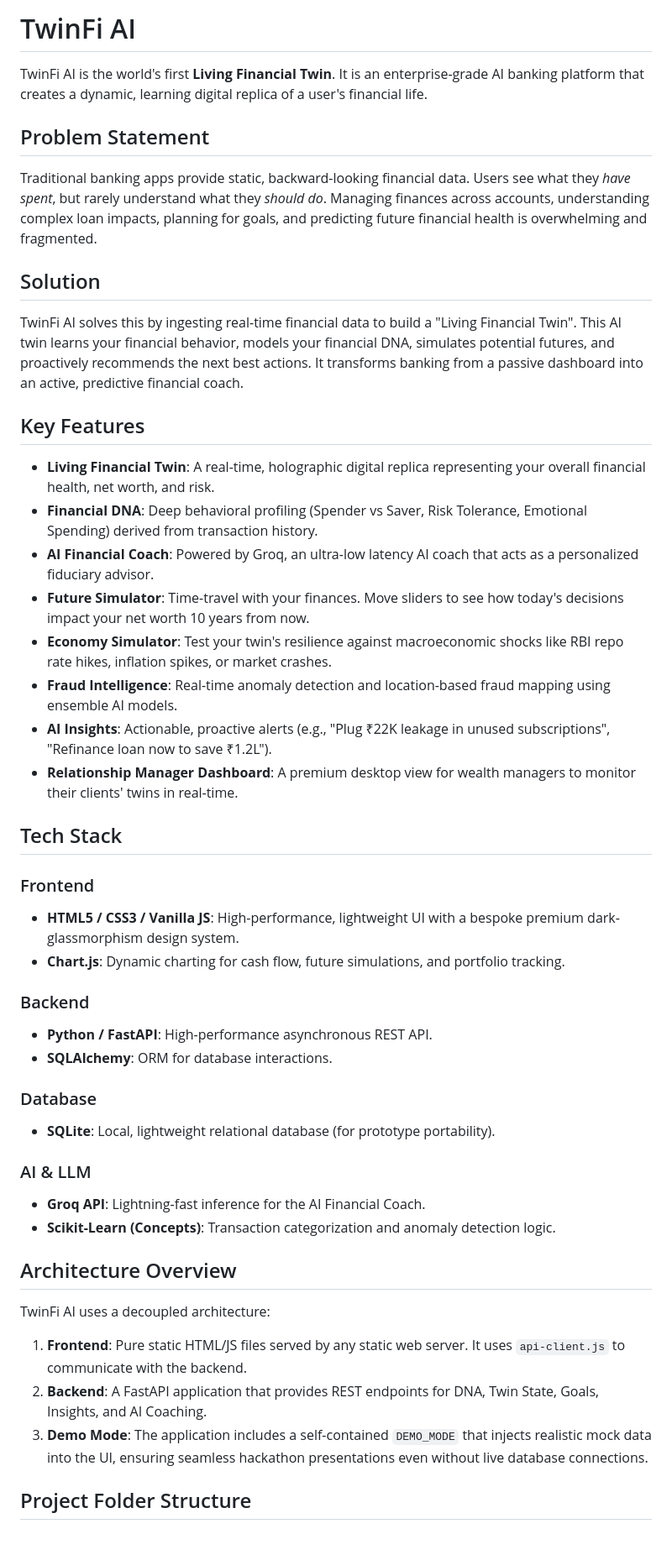
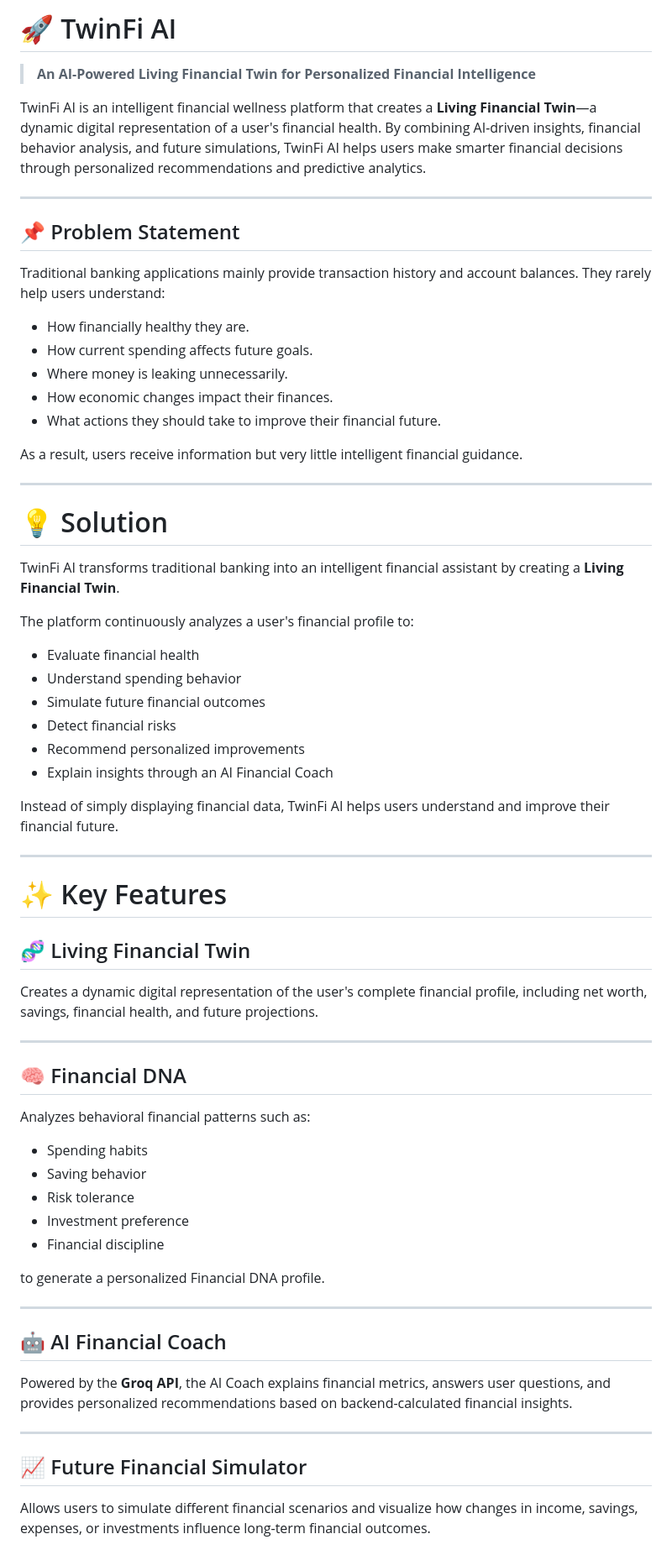
Before and after one commit to vaishnavee07/TwinFi-AI, a Markdown page: README.md, the part around one of its changes. Shown at 84% size. Rendered like a GitHub page.

```diff
--- a/README.md
+++ b/README.md
@@ -1,48 +1,70 @@
-# TwinFi AI
+# 🚀 TwinFi AI
 
-TwinFi AI is the world's first **Living Financial Twin**. It is an enterprise-grade AI banking platform that creates a dynamic, learning digital replica of a user's financial life.
+> **An AI-Powered Living Financial Twin for Personalized Financial Intelligence**
 
-## Problem Statement
+TwinFi AI is an intelligent financial wellness platform that creates a **Living Financial Twin**—a dynamic digital representation of a user's financial health. By combining AI-driven insights, financial behavior analysis, and future simulations, TwinFi AI helps users make smarter financial decisions through personalized recommendations and predictive analytics.
 
-Traditional banking apps provide static, backward-looking financial data. Users see what they *have spent*, but rarely understand what they *should do*. Managing finances across accounts, understanding complex loan impacts, planning for goals, and predicting future financial health is overwhelming and fragmented.
+---
 
-## Solution
+## 📌 Problem Statement
 
-TwinFi AI solves this by ingesting real-time financial data to build a "Living Financial Twin". This AI twin learns your financial behavior, models your financial DNA, simulates potential futures, and proactively recommends the next best actions. It transforms banking from a passive dashboard into an active, predictive financial coach.
+Traditional banking applications mainly provide transaction history and account balances. They rarely help users understand:
 
-## Key Features
+- How financially healthy they are.
+- How current spending affects future goals.
+- Where money is leaking unnecessarily.
+- How economic changes impact their finances.
+- What actions they should take to improve their financial future.
 
-- **Living Financial Twin**: A real-time, holographic digital replica representing your overall financial health, net worth, and risk.
-- **Financial DNA**: Deep behavioral profiling (Spender vs Saver, Risk Tolerance, Emotional Spending) derived from transaction history.
-- **AI Financial Coach**: Powered by Groq, an ultra-low latency AI coach that acts as a personalized fiduciary advisor.
-- **Future Simulator**: Time-travel with your finances. Move sliders to see how today's decisions impact your net worth 10 years from now.
-- **Economy Simulator**: Test your twin's resilience against macroeconomic shocks like RBI repo rate hikes, inflation spikes, or market crashes.
-- **Fraud Intelligence**: Real-time anomaly detection and location-based fraud mapping using ensemble AI models.
-- **AI Insights**: Actionable, proactive alerts (e.g., "Plug ₹22K leakage in unused subscriptions", "Refinance loan now to save ₹1.2L").
-- **Relationship Manager Dashboard**: A premium desktop view for wealth managers to monitor their clients' twins in real-time.
+As a result, users receive information but very little intelligent financial guidance.
 
-## Tech Stack
+---
 
-### Frontend
-- **HTML5 / CSS3 / Vanilla JS**: High-performance, lightweight UI with a bespoke premium dark-glassmorphism design system.
-- **Chart.js**: Dynamic charting for cash flow, future simulations, and portfolio tracking.
+# 💡 Solution
 
-### Backend
-- **Python / FastAPI**: High-performance asynchronous REST API.
-- **SQLAlchemy**: ORM for database interactions.
+TwinFi AI transforms traditional banking into an intelligent financial assistant by creating a **Living Financial Twin**.
 
-### Database
-- **SQLite**: Local, lightweight relational database (for prototype portability).
+The platform continuously analyzes a user's financial profile to:
 
-### AI & LLM
-- **Groq API**: Lightning-fast inference for the AI Financial Coach.
-- **Scikit-Learn (Concepts)**: Transaction categorization and anomaly detection logic.
+- Evaluate financial health
+- Understand spending behavior
+- Simulate future financial outcomes
+- Detect financial risks
+- Recommend personalized improvements
+- Explain insights through an AI Financial Coach
 
-## Architecture Overview
+Instead of simply displaying financial data, TwinFi AI helps users understand and improve their financial future.
 
-TwinFi AI uses a decoupled architecture:
-1. **Frontend**: Pure static HTML/JS files served by any static web server. It uses `api-client.js` to communicate with the backend.
-2. **Backend**: A FastAPI application that provides REST endpoints for DNA, Twin State, Goals, Insights, and AI Coaching.
-3. **Demo Mode**: The application includes a self-contained `DEMO_MODE` that injects realistic mock data into the UI, ensuring seamless hackathon presentations even without live database connections.
+---
 
-## Project Folder Structure
+# ✨ Key Features
+
+## 🧬 Living Financial Twin
+Creates a dynamic digital representation of the user's complete financial profile, including net worth, savings, financial health, and future projections.
+
+---
+
+## 🧠 Financial DNA
+
+Analyzes behavioral financial patterns such as:
+
+- Spending habits
+- Saving behavior
+- Risk tolerance
+- Investment preference
+- Financial discipline
+
+to generate a personalized Financial DNA profile.
+
+---
+
+## 🤖 AI Financial Coach
+
+Powered by the **Groq API**, the AI Coach explains financial metrics, answers user questions, and provides personalized recommendations based on backend-calculated financial insights.
+
+---
+
+## 📈 Future Financial Simulator
+
+Allows users to simulate different financial scenarios and visualize how changes in income, savings, expenses, or investments influence long-term financial outcomes.
+
```
Also changed, not shown: other parts of README.md (+222 -41 lines).
